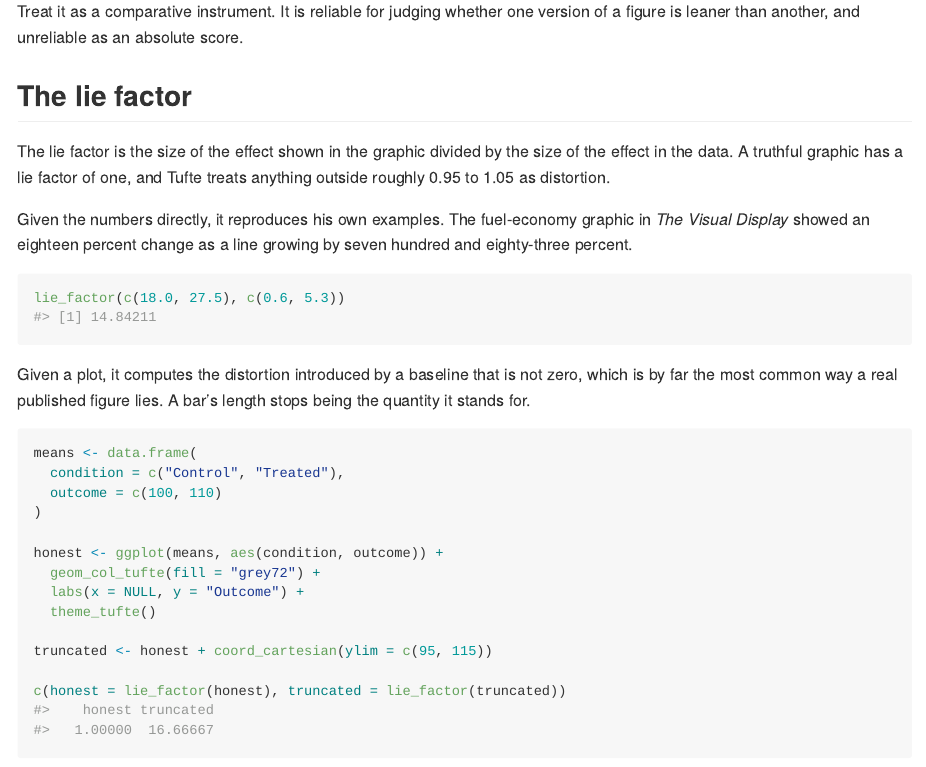
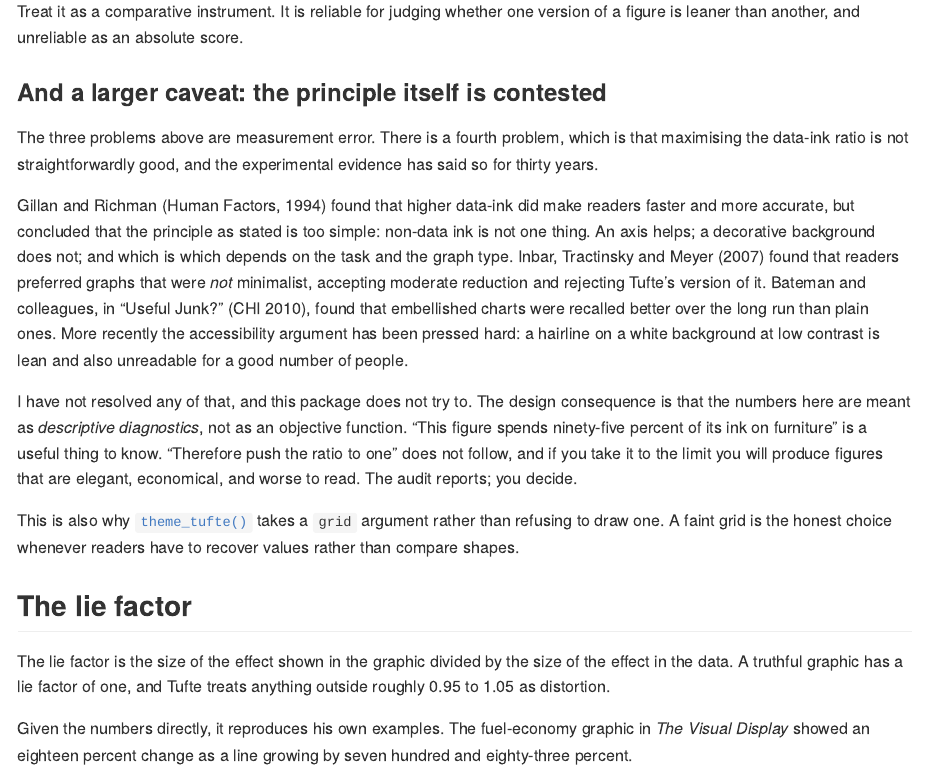
Before and after one commit to lobsterbush/tufter, an R Markdown document (vignettes/articles/measuring.Rmd): the page in a window 1100 px wide, from 2050 px down. The pictures show the output file docs/articles/measuring.md that the author committed with the source, drawn offline in the style of GitHub; long lines of code are wrapped.

Commit message:
Say plainly that the data-ink ratio is contested
The measurement article treated only measurement error. The larger problem is
that maximising data-ink is not straightforwardly good and the experimental
evidence has said so since the mid nineties. Frame the numbers as descriptive
diagnostics rather than an objective function, and point at the evidence
against the principle rather than around it.

Citations are named inline and still need DOI verification before any of this
goes into a paper.

Co-Authored-By: warp-agent <warp-agent@warp.dev>

```diff
--- a/vignettes/articles/measuring.Rmd
+++ b/vignettes/articles/measuring.Rmd
@@ -107,6 +107,34 @@ vapply(
 
 Treat it as a comparative instrument. It is reliable for judging whether one
 version of a figure is leaner than another, and unreliable as an absolute score.
+
+### And a larger caveat: the principle itself is contested
+
+The three problems above are measurement error. There is a fourth problem, which
+is that maximising the data-ink ratio is not straightforwardly good, and the
+experimental evidence has said so for thirty years.
+
+Gillan and Richman (Human Factors, 1994) found that higher data-ink did make
+readers faster and more accurate, but concluded that the principle as stated is
+too simple: non-data ink is not one thing. An axis helps; a decorative
+background does not; and which is which depends on the task and the graph type.
+Inbar, Tractinsky and Meyer (2007) found that readers preferred graphs that were
+*not* minimalist, accepting moderate reduction and rejecting Tufte's version of
+it. Bateman and colleagues, in "Useful Junk?" (CHI 2010), found that embellished
+charts were recalled better over the long run than plain ones. More recently the
+accessibility argument has been pressed hard: a hairline on a white background
+at low contrast is lean and also unreadable for a good number of people.
+
+I have not resolved any of that, and this package does not try to. The design
+consequence is that the numbers here are meant as *descriptive diagnostics*, not
+as an objective function. "This figure spends ninety-five percent of its ink on
+furniture" is a useful thing to know. "Therefore push the ratio to one" does not
+follow, and if you take it to the limit you will produce figures that are
+elegant, economical, and worse to read. The audit reports; you decide.
+
+This is also why `theme_tufte()` takes a `grid` argument rather than refusing to
+draw one. A faint grid is the honest choice whenever readers have to recover
+values rather than compare shapes.
 
 ## The lie factor
 
```
Also changed, not shown: README.md, docs/articles/measuring.md, docs/index.md, docs/llms.txt, docs/pkgdown.yml, docs/search.json, 2 other files.
